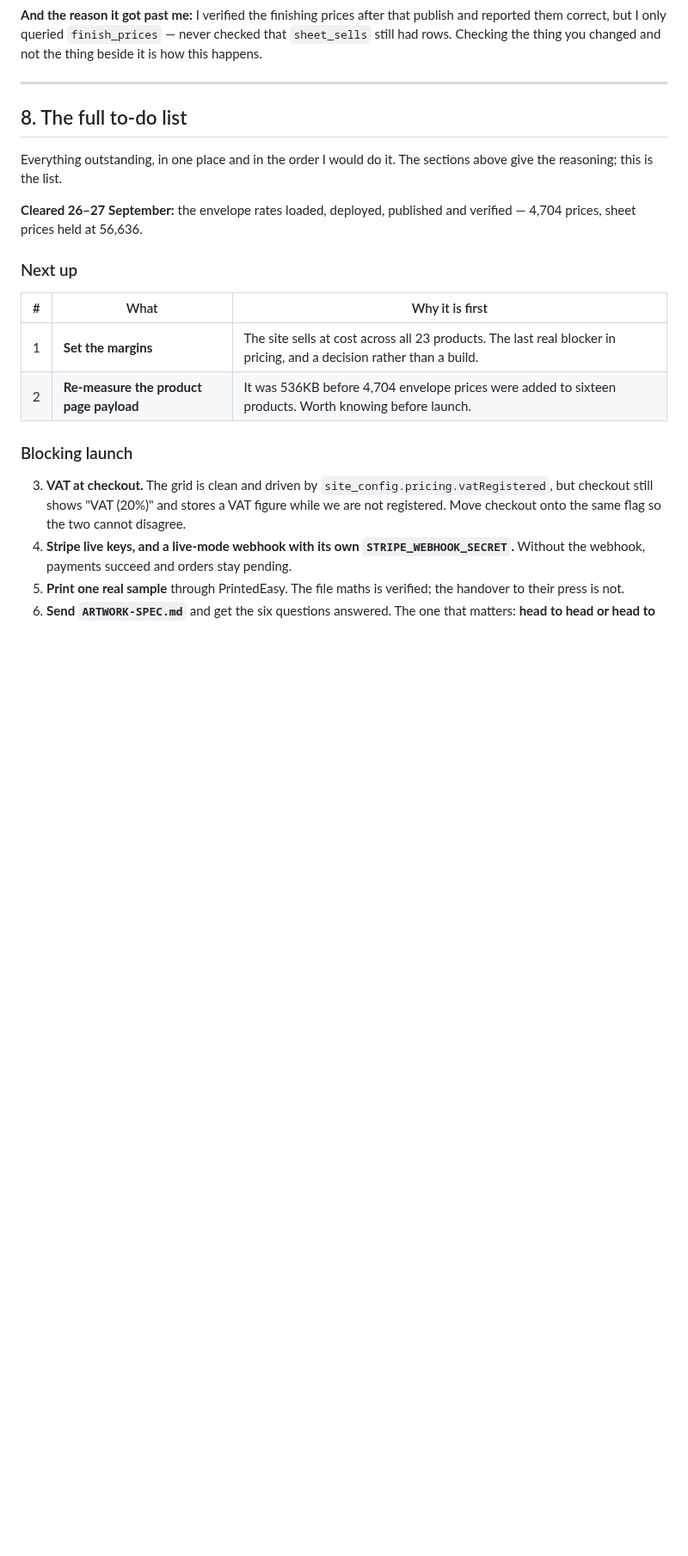
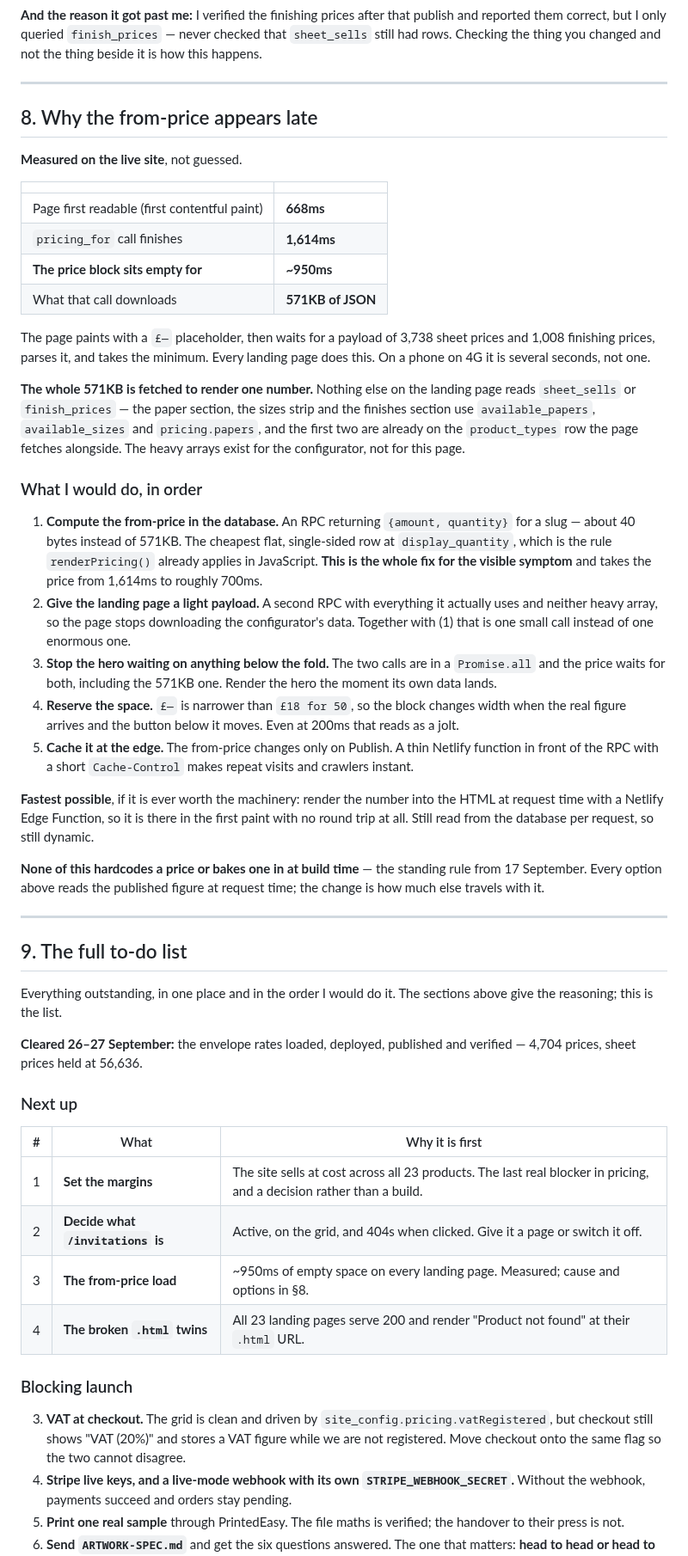
Before and after one commit to nicholasdlgreen/invitations-site, a Markdown page: docs/STATUS.md, the part around one of its changes. Shown at 86% size. Rendered like a GitHub page; blank space fills up the shorter version.

```diff
--- a/docs/STATUS.md
+++ b/docs/STATUS.md
@@ -254,7 +254,61 @@ not the thing beside it is how this happens.
 
 ---
 
-## 8. The full to-do list
+## 8. Why the from-price appears late
+
+**Measured on the live site**, not guessed.
+
+| | |
+|---|---|
+| Page first readable (first contentful paint) | **668ms** |
+| `pricing_for` call finishes | **1,614ms** |
+| **The price block sits empty for** | **~950ms** |
+| What that call downloads | **571KB of JSON** |
+
+The page paints with a `£—` placeholder, then waits for a payload of 3,738
+sheet prices and 1,008 finishing prices, parses it, and takes the minimum. Every
+landing page does this. On a phone on 4G it is several seconds, not one.
+
+**The whole 571KB is fetched to render one number.** Nothing else on the landing
+page reads `sheet_sells` or `finish_prices` — the paper section, the sizes strip
+and the finishes section use `available_papers`, `available_sizes` and
+`pricing.papers`, and the first two are already on the `product_types` row the
+page fetches alongside. The heavy arrays exist for the configurator, not for
+this page.
+
+### What I would do, in order
+
+1. **Compute the from-price in the database.** An RPC returning
+   `{amount, quantity}` for a slug — about 40 bytes instead of 571KB. The
+   cheapest flat, single-sided row at `display_quantity`, which is the rule
+   `renderPricing()` already applies in JavaScript. **This is the whole fix for
+   the visible symptom** and takes the price from 1,614ms to roughly 700ms.
+2. **Give the landing page a light payload.** A second RPC with everything it
+   actually uses and neither heavy array, so the page stops downloading the
+   configurator's data. Together with (1) that is one small call instead of one
+   enormous one.
+3. **Stop the hero waiting on anything below the fold.** The two calls are in a
+   `Promise.all` and the price waits for both, including the 571KB one. Render
+   the hero the moment its own data lands.
+4. **Reserve the space.** `£—` is narrower than `£18 for 50`, so the block
+   changes width when the real figure arrives and the button below it moves.
+   Even at 200ms that reads as a jolt.
+5. **Cache it at the edge.** The from-price changes only on Publish. A thin
+   Netlify function in front of the RPC with a short `Cache-Control` makes
+   repeat visits and crawlers instant.
+
+**Fastest possible**, if it is ever worth the machinery: render the number into
+the HTML at request time with a Netlify Edge Function, so it is there in the
+first paint with no round trip at all. Still read from the database per request,
+so still dynamic.
+
+**None of this hardcodes a price or bakes one in at build time** — the standing
+rule from 17 September. Every option above reads the published figure at request
+time; the change is how much else travels with it.
+
+---
+
+## 9. The full to-do list
 
 Everything outstanding, in one place and in the order I would do it. The
 sections above give the reasoning; this is the list.
@@ -267,7 +321,9 @@ verified — 4,704 prices, sheet prices held at 56,636.
 | # | What | Why it is first |
 |---|---|---|
 | 1 | **Set the margins** | The site sells at cost across all 23 products. The last real blocker in pricing, and a decision rather than a build. |
-| 2 | **Re-measure the product page payload** | It was 536KB before 4,704 envelope prices were added to sixteen products. Worth knowing before launch. |
+| 2 | **Decide what `/invitations` is** | Active, on the grid, and 404s when clicked. Give it a page or switch it off. |
+| 3 | **The from-price load** | ~950ms of empty space on every landing page. Measured; cause and options in §8. |
+| 4 | **The broken `.html` twins** | All 23 landing pages serve 200 and render "Product not found" at their `.html` URL. |
 
 ### Blocking launch
 
```
Also changed, not shown: other parts of docs/STATUS.md (+42 -8 lines).
